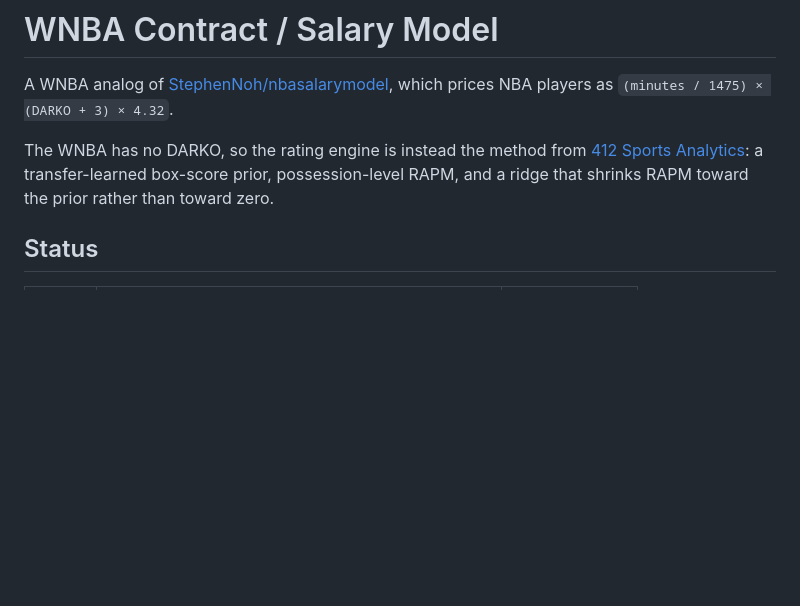
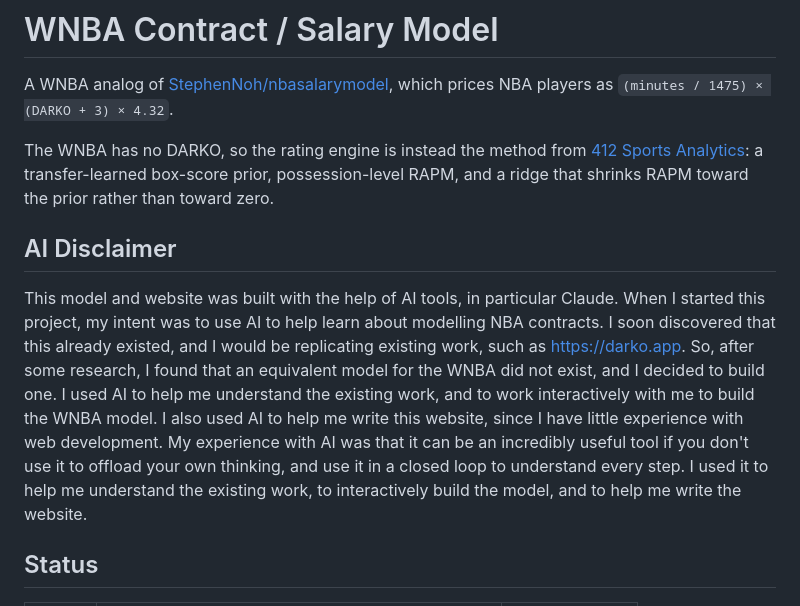
Before and after one commit to MJWilson09/WNBA-Contract-Modeling, a Markdown page: README.md, the part around the change. Rendered like a GitHub page; blank space fills up the shorter version.

Commit message:
Add AI disclaimer to the README
Author's own text, mirroring the disclaimer already on the About page.

```diff
--- a/README.md
+++ b/README.md
@@ -7,6 +7,18 @@ The WNBA has no DARKO, so the rating engine is instead the method from
 [412 Sports Analytics](https://412sportsanalytics.wordpress.com/2022/08/18/a-detailed-guide-for-developing-player-ratings-for-wnba-and-other-leagues/):
 a transfer-learned box-score prior, possession-level RAPM, and a ridge that
 shrinks RAPM toward the prior rather than toward zero.
+
+## AI Disclaimer
+
+  This model and website was built with the help of AI tools, in particular Claude.
+  When I started this project, my intent was to use AI to help learn about modelling NBA contracts.
+  I soon discovered that this already existed, and I would be replicating existing work, such as https://darko.app.
+  So, after some research, I found that an equivalent model for the WNBA did not exist, and I decided to build one.
+  I used AI to help me understand the existing work, and to work interactively with me to build the WNBA model.
+  I also used AI to help me write this website, since I have little experience with web development.
+  My experience with AI was that it can be an incredibly useful tool if you don't use it to offload your own thinking,
+  and use it in a closed loop to understand every step.
+  I used it to help me understand the existing work, to interactively build the model, and to help me write the website.
 
 ## Status
 
```
